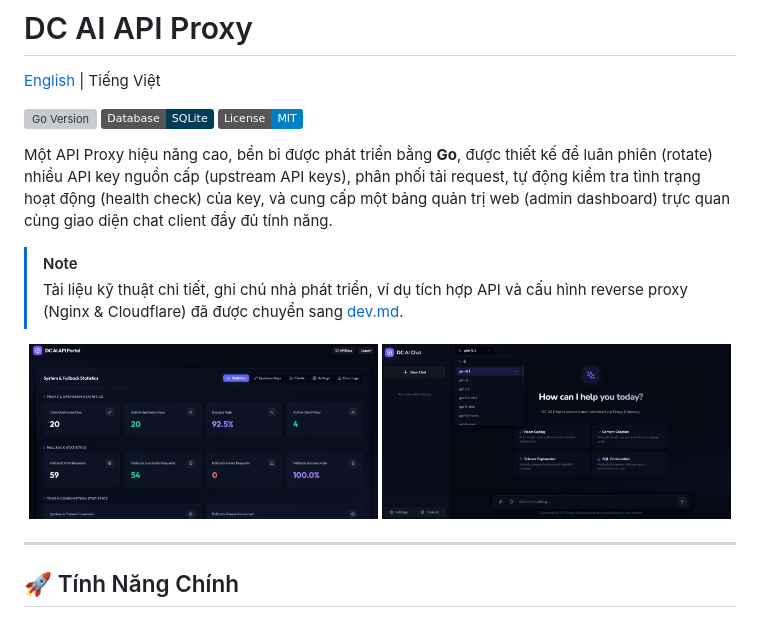
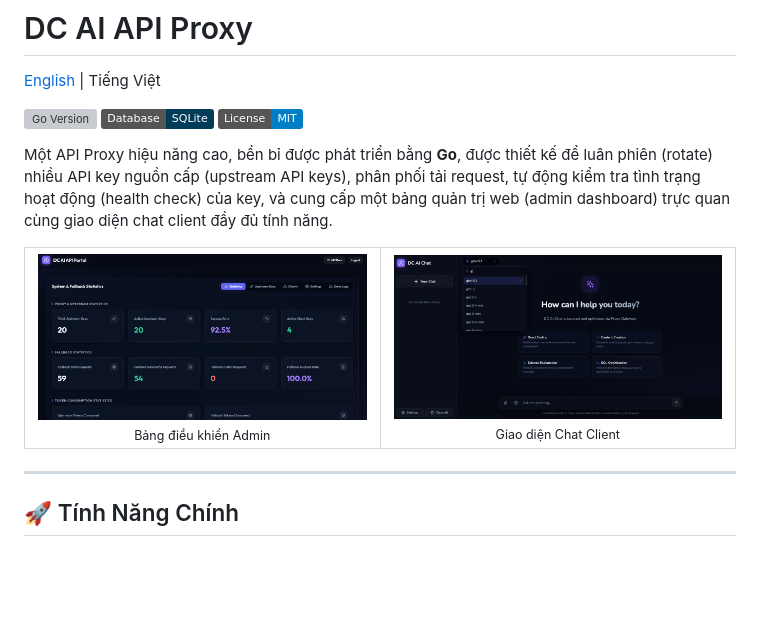
Before and after one commit to dabeecao/dc-ai-api, a Markdown page: README_vi.md, the part around the change. GitHub-like rendering; badges without logos; blank space fills up the shorter version; grey boxes are pictures that could not be loaded.

```diff
--- a/README_vi.md
+++ b/README_vi.md
@@ -8,13 +8,20 @@
 
 Một API Proxy hiệu năng cao, bền bỉ được phát triển bằng **Go**, được thiết kế để luân phiên (rotate) nhiều API key nguồn cấp (upstream API keys), phân phối tải request, tự động kiểm tra tình trạng hoạt động (health check) của key, và cung cấp một bảng quản trị web (admin dashboard) trực quan cùng giao diện chat client đầy đủ tính năng.
 
-> [!NOTE]
-> Tài liệu kỹ thuật chi tiết, ghi chú nhà phát triển, ví dụ tích hợp API và cấu hình reverse proxy (Nginx & Cloudflare) đã được chuyển sang [dev.md](file:///opt/dc-ai-api/dev.md).
-
-<p align="center">
-  <img src="preview/preview.jpg" alt="Admin Dashboard" width="49%" />
-  <img src="preview/preview-2.jpg" alt="Chat Client" width="49%" />
-</p>
+<table align="center">
+  <tr>
+    <td align="center" width="50%">
+      <img src="preview/preview.jpg" alt="Bảng điều khiển Admin" />
+      <br />
+      <sub>Bảng điều khiển Admin</sub>
+    </td>
+    <td align="center" width="50%">
+      <img src="preview/preview-2.jpg" alt="Giao diện Chat Client" />
+      <br />
+      <sub>Giao diện Chat Client</sub>
+    </td>
+  </tr>
+</table>
 
 ---
 
```
Also changed, not shown: README.md (+14 -7 lines).
